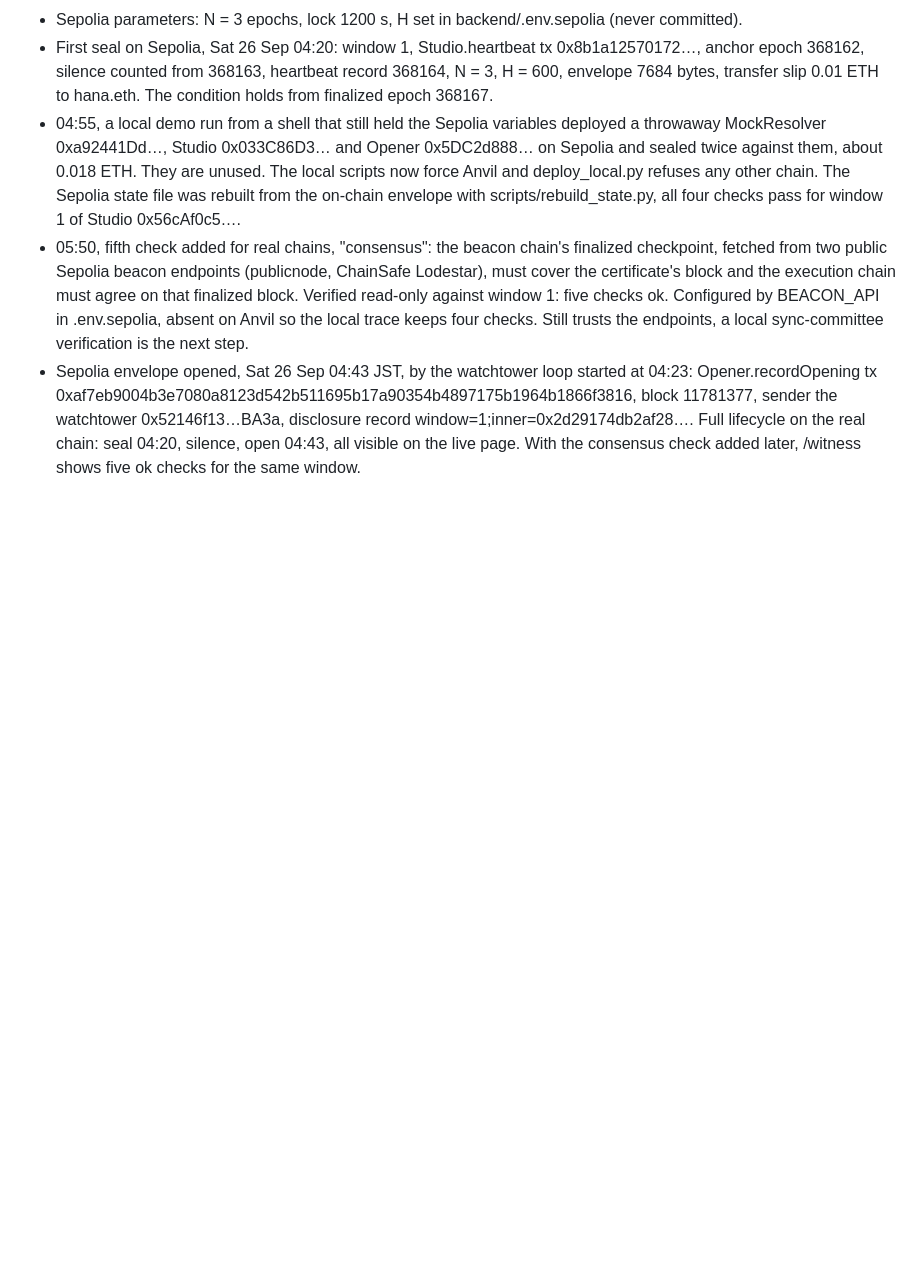
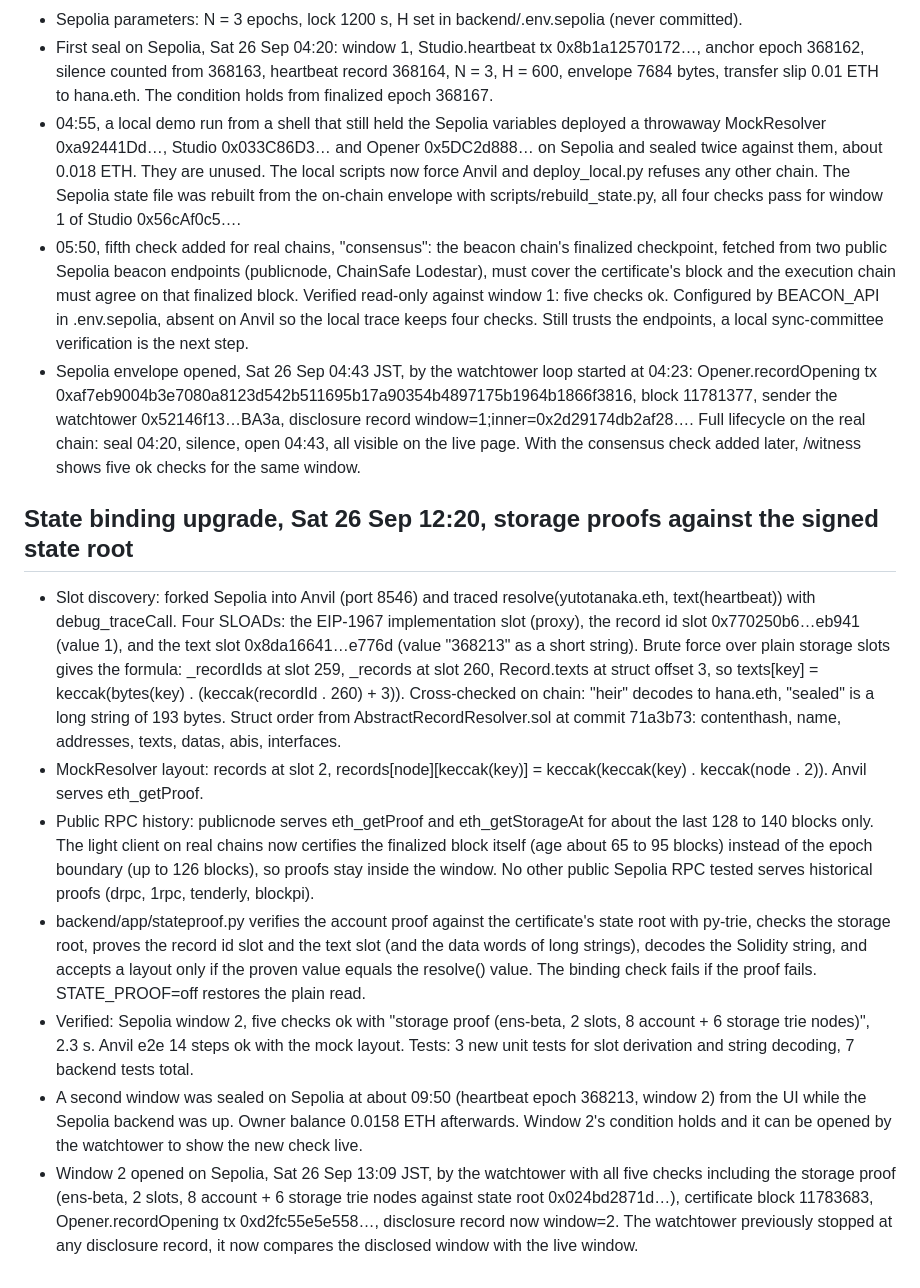
Before and after one commit to JqnWu27/sealed-inheritance, a Markdown page: NOTES.md, the part around the change. GitHub-like rendering; blank space fills up the shorter version.

Commit message:
docs(notes): slot discovery, proof verification, second Sepolia opening with the proof

```diff
--- a/NOTES.md
+++ b/NOTES.md
@@ -69,3 +69,13 @@ Permissioned resolver facts that shape our contracts:
 - 04:55, a local demo run from a shell that still held the Sepolia variables deployed a throwaway MockResolver 0xa92441Dd…, Studio 0x033C86D3… and Opener 0x5DC2d888… on Sepolia and sealed twice against them, about 0.018 ETH. They are unused. The local scripts now force Anvil and deploy_local.py refuses any other chain. The Sepolia state file was rebuilt from the on-chain envelope with scripts/rebuild_state.py, all four checks pass for window 1 of Studio 0x56cAf0c5….
 - 05:50, fifth check added for real chains, "consensus": the beacon chain's finalized checkpoint, fetched from two public Sepolia beacon endpoints (publicnode, ChainSafe Lodestar), must cover the certificate's block and the execution chain must agree on that finalized block. Verified read-only against window 1: five checks ok. Configured by BEACON_API in .env.sepolia, absent on Anvil so the local trace keeps four checks. Still trusts the endpoints, a local sync-committee verification is the next step.
 - Sepolia envelope opened, Sat 26 Sep 04:43 JST, by the watchtower loop started at 04:23: Opener.recordOpening tx 0xaf7eb9004b3e7080a8123d542b511695b17a90354b4897175b1964b1866f3816, block 11781377, sender the watchtower 0x52146f13…BA3a, disclosure record window=1;inner=0x2d29174db2af28…. Full lifecycle on the real chain: seal 04:20, silence, open 04:43, all visible on the live page. With the consensus check added later, /witness shows five ok checks for the same window.
+
+## State binding upgrade, Sat 26 Sep 12:20, storage proofs against the signed state root
+
+- Slot discovery: forked Sepolia into Anvil (port 8546) and traced resolve(yutotanaka.eth, text(heartbeat)) with debug_traceCall. Four SLOADs: the EIP-1967 implementation slot (proxy), the record id slot 0x770250b6…eb941 (value 1), and the text slot 0x8da16641…e776d (value "368213" as a short string). Brute force over plain storage slots gives the formula: _recordIds at slot 259, _records at slot 260, Record.texts at struct offset 3, so texts[key] = keccak(bytes(key) . (keccak(recordId . 260) + 3)). Cross-checked on chain: "heir" decodes to hana.eth, "sealed" is a long string of 193 bytes. Struct order from AbstractRecordResolver.sol at commit 71a3b73: contenthash, name, addresses, texts, datas, abis, interfaces.
+- MockResolver layout: records at slot 2, records[node][keccak(key)] = keccak(keccak(key) . keccak(node . 2)). Anvil serves eth_getProof.
+- Public RPC history: publicnode serves eth_getProof and eth_getStorageAt for about the last 128 to 140 blocks only. The light client on real chains now certifies the finalized block itself (age about 65 to 95 blocks) instead of the epoch boundary (up to 126 blocks), so proofs stay inside the window. No other public Sepolia RPC tested serves historical proofs (drpc, 1rpc, tenderly, blockpi).
+- backend/app/stateproof.py verifies the account proof against the certificate's state root with py-trie, checks the storage root, proves the record id slot and the text slot (and the data words of long strings), decodes the Solidity string, and accepts a layout only if the proven value equals the resolve() value. The binding check fails if the proof fails. STATE_PROOF=off restores the plain read.
+- Verified: Sepolia window 2, five checks ok with "storage proof (ens-beta, 2 slots, 8 account + 6 storage trie nodes)", 2.3 s. Anvil e2e 14 steps ok with the mock layout. Tests: 3 new unit tests for slot derivation and string decoding, 7 backend tests total.
+- A second window was sealed on Sepolia at about 09:50 (heartbeat epoch 368213, window 2) from the UI while the Sepolia backend was up. Owner balance 0.0158 ETH afterwards. Window 2's condition holds and it can be opened by the watchtower to show the new check live.
+- Window 2 opened on Sepolia, Sat 26 Sep 13:09 JST, by the watchtower with all five checks including the storage proof (ens-beta, 2 slots, 8 account + 6 storage trie nodes against state root 0x024bd2871d…), certificate block 11783683, Opener.recordOpening tx 0xd2fc55e5e558…, disclosure record now window=2. The watchtower previously stopped at any disclosure record, it now compares the disclosed window with the live window.
```
